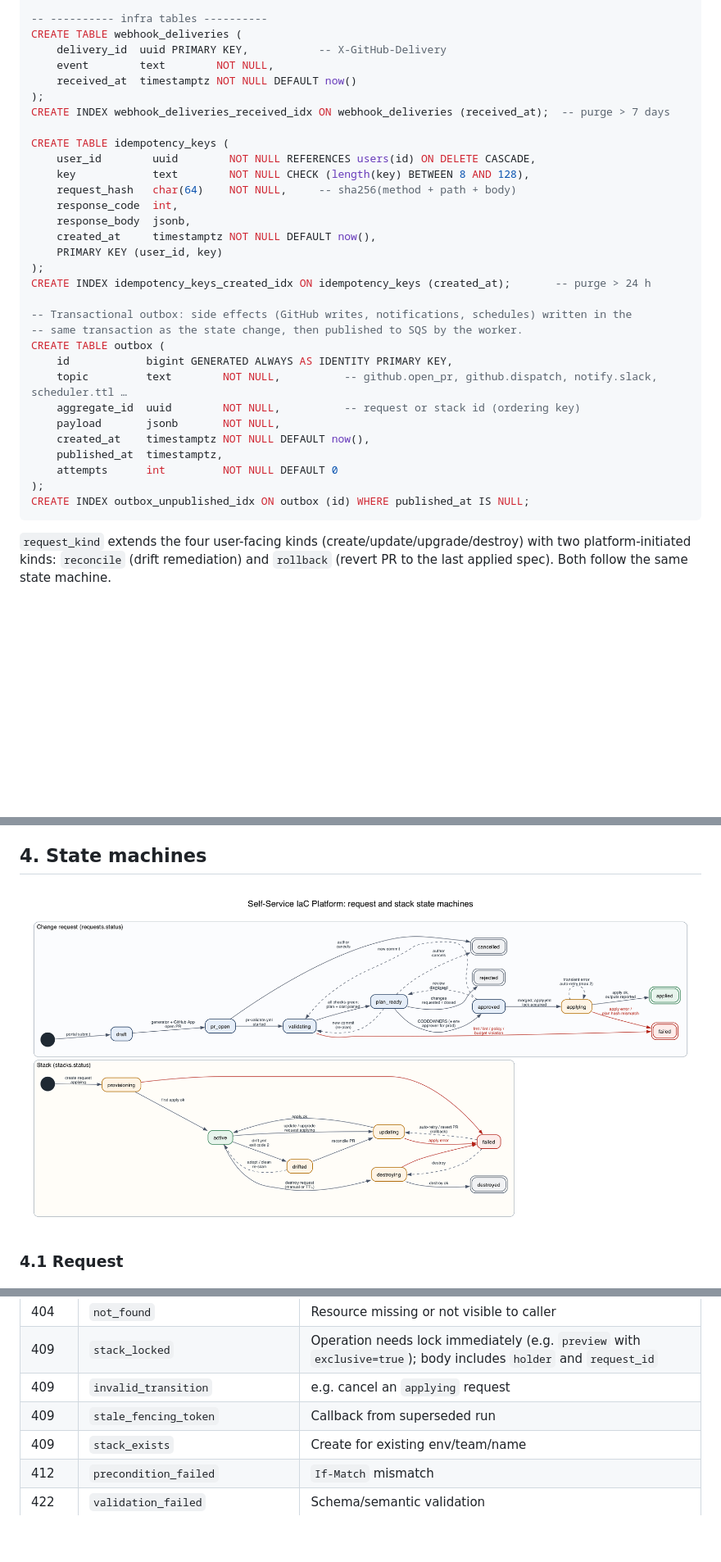
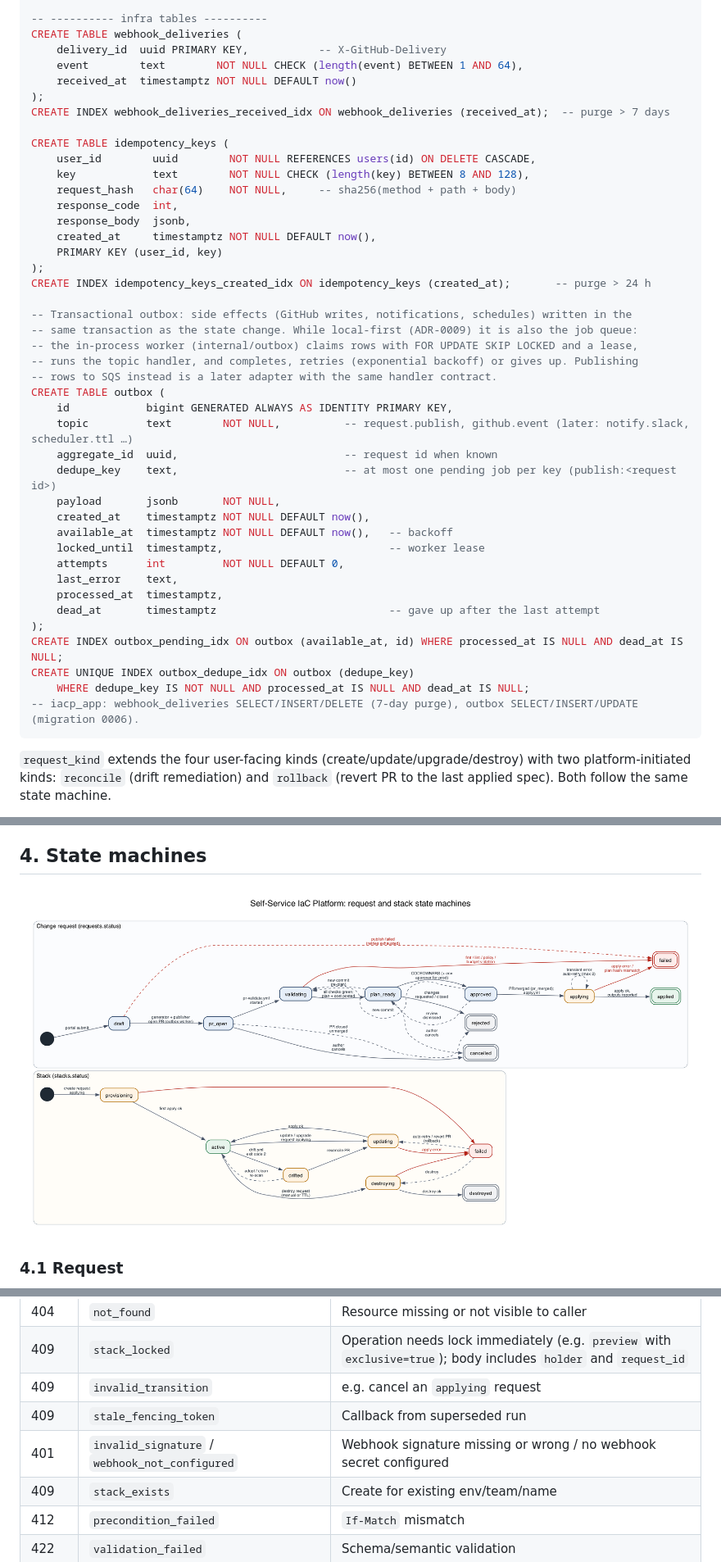
Before and after one commit to bibekgupta3333/self-service-iac-platform, a Markdown page: docs/03-data-model-and-api.md, 3 parts joined by grey strips. Shown at 82% size. Rendered like a GitHub page; pictures changed too: docs/diagrams/images/state-machine-request.png; blank space fills up the shorter version.

Commit message:
docs: document publishing, the outbox queue and webhook handling
docs/03: outbox and webhook_deliveries DDL as built, pr_merged and publish_failed in the request state machine and its table, the two-step publish flow, webhook mapping and error codes. Re-render the state machine diagram.

````diff
--- a/docs/03-data-model-and-api.md
+++ b/docs/03-data-model-and-api.md
@@ -366,7 +366,7 @@ CREATE INDEX locks_expiry_idx ON locks (expires_at);
 -- ---------- infra tables ----------
 CREATE TABLE webhook_deliveries (
     delivery_id  uuid PRIMARY KEY,           -- X-GitHub-Delivery
-    event        text        NOT NULL,
+    event        text        NOT NULL CHECK (length(event) BETWEEN 1 AND 64),
     received_at  timestamptz NOT NULL DEFAULT now()
 );
 CREATE INDEX webhook_deliveries_received_idx ON webhook_deliveries (received_at);  -- purge > 7 days
@@ -383,17 +383,28 @@ CREATE TABLE idempotency_keys (
 CREATE INDEX idempotency_keys_created_idx ON idempotency_keys (created_at);       -- purge > 24 h
 
 -- Transactional outbox: side effects (GitHub writes, notifications, schedules) written in the
--- same transaction as the state change, then published to SQS by the worker.
+-- same transaction as the state change. While local-first (ADR-0009) it is also the job queue:
+-- the in-process worker (internal/outbox) claims rows with FOR UPDATE SKIP LOCKED and a lease,
+-- runs the topic handler, and completes, retries (exponential backoff) or gives up. Publishing
+-- rows to SQS instead is a later adapter with the same handler contract.
 CREATE TABLE outbox (
     id            bigint GENERATED ALWAYS AS IDENTITY PRIMARY KEY,
-    topic         text        NOT NULL,          -- github.open_pr, github.dispatch, notify.slack, scheduler.ttl …
-    aggregate_id  uuid        NOT NULL,          -- request or stack id (ordering key)
+    topic         text        NOT NULL,          -- request.publish, github.event (later: notify.slack, scheduler.ttl …)
+    aggregate_id  uuid,                          -- request id when known
+    dedupe_key    text,                          -- at most one pending job per key (publish:<request id>)
     payload       jsonb       NOT NULL,
     created_at    timestamptz NOT NULL DEFAULT now(),
-    published_at  timestamptz,
-    attempts      int         NOT NULL DEFAULT 0
+    available_at  timestamptz NOT NULL DEFAULT now(),   -- backoff
+    locked_until  timestamptz,                          -- worker lease
+    attempts      int         NOT NULL DEFAULT 0,
+    last_error    text,
+    processed_at  timestamptz,
+    dead_at       timestamptz                           -- gave up after the last attempt
 );
-CREATE INDEX outbox_unpublished_idx ON outbox (id) WHERE published_at IS NULL;
+CREATE INDEX outbox_pending_idx ON outbox (available_at, id) WHERE processed_at IS NULL AND dead_at IS NULL;
+CREATE UNIQUE INDEX outbox_dedupe_idx ON outbox (dedupe_key)
+    WHERE dedupe_key IS NOT NULL AND processed_at IS NULL AND dead_at IS NULL;
+-- iacp_app: webhook_deliveries SELECT/INSERT/DELETE (7-day purge), outbox SELECT/INSERT/UPDATE (migration 0006).
 ```
 
 `request_kind` extends the four user-facing kinds (create/update/upgrade/destroy) with two platform-initiated kinds: `reconcile` (drift remediation) and `rollback` (revert PR to the last applied spec). Both follow the same state machine.
@@ -998,6 +1015,7 @@ All errors use RFC 9457 Problem Details (`application/problem+json`) with the pl
 | 409 | `stack_locked` | Operation needs lock immediately (e.g. `preview` with `exclusive=true`); body includes `holder` and `request_id` |
 | 409 | `invalid_transition` | e.g. cancel an `applying` request |
 | 409 | `stale_fencing_token` | Callback from superseded run |
+| 401 | `invalid_signature` / `webhook_not_configured` | Webhook signature missing or wrong / no webhook secret configured |
 | 409 | `stack_exists` | Create for existing env/team/name |
 | 412 | `precondition_failed` | `If-Match` mismatch |
 | 422 | `validation_failed` | Schema/semantic validation |
````
Also changed, not shown: other parts of docs/03-data-model-and-api.md (+10 -4 lines), 1 other file.
